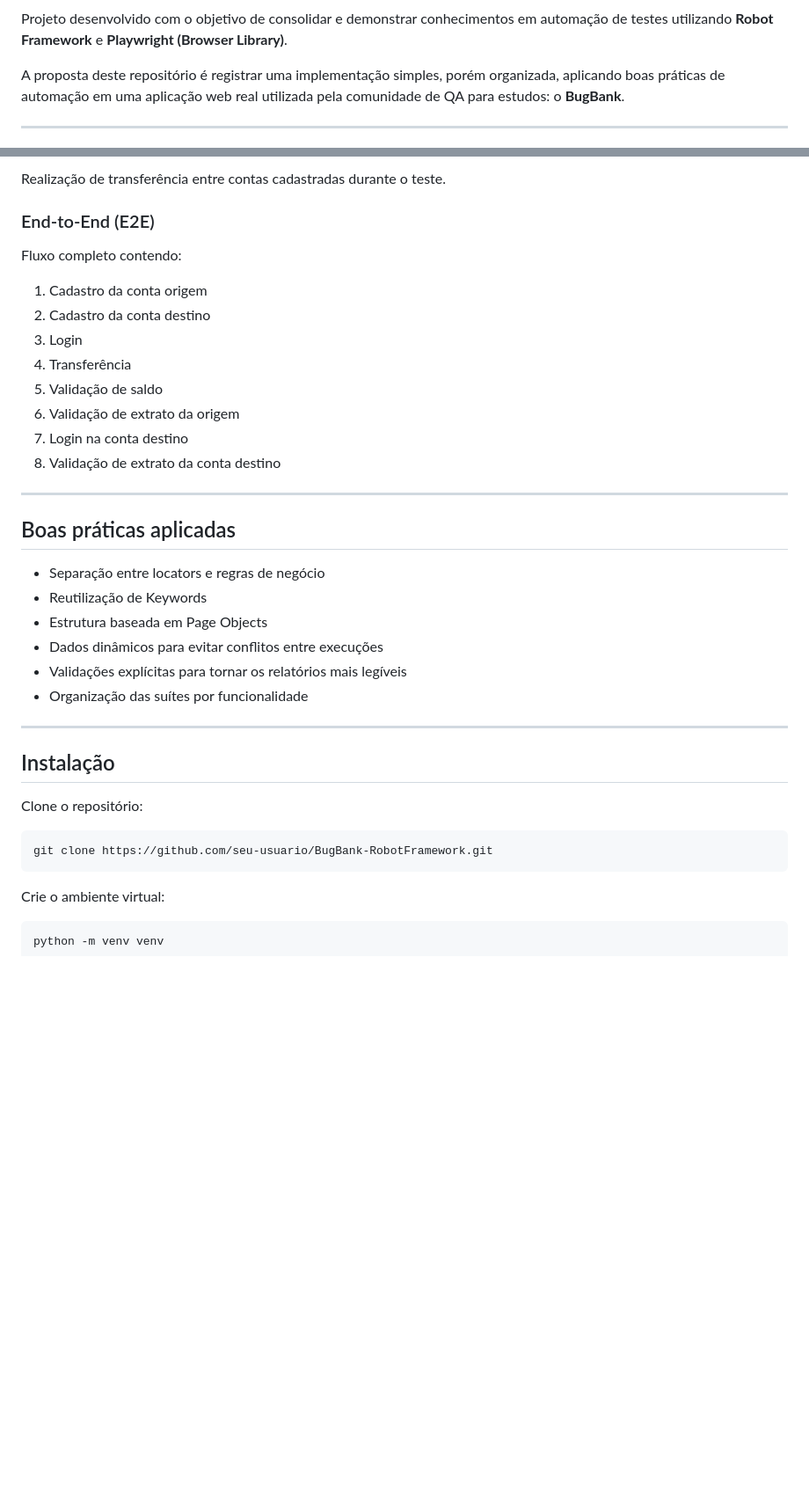
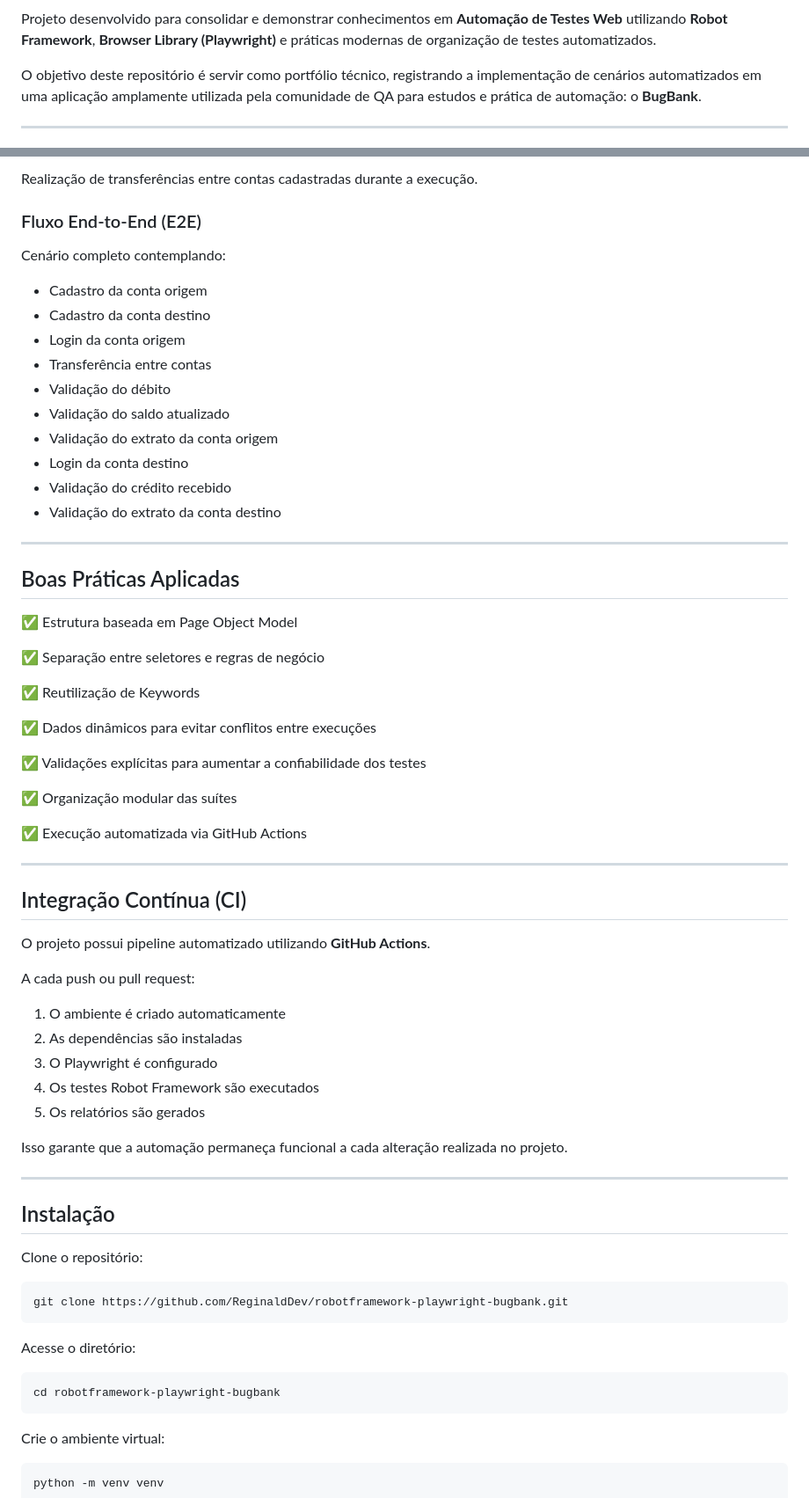
Before and after one commit to ReginaldDev/robotframework-playwright-bugbank, a Markdown page: README.md, 2 parts joined by grey strips. Shown at 88% size. GitHub-like rendering; blank space fills up the shorter version.

````diff
--- a/README.md
+++ b/README.md
@@ -6,8 +7,8 @@
 ![Status](https://img.shields.io/badge/Status-Completed-success)
 
-Projeto desenvolvido com o objetivo de consolidar e demonstrar conhecimentos em automação de testes utilizando **Robot Framework** e **Playwright (Browser Library)**.
+Projeto desenvolvido para consolidar e demonstrar conhecimentos em **Automação de Testes Web** utilizando **Robot Framework**, **Browser Library (Playwright)** e práticas modernas de organização de testes automatizados.
 
-A proposta deste repositório é registrar uma implementação simples, porém organizada, aplicando boas práticas de automação em uma aplicação web real utilizada pela comunidade de QA para estudos: o **BugBank**.
+O objetivo deste repositório é servir como portfólio técnico, registrando a implementação de cenários automatizados em uma aplicação amplamente utilizada pela comunidade de QA para estudos e prática de automação: o **BugBank**.
 
 ---
 
@@ -89,29 +99,54 @@ Criação dinâmica de contas para execução dos cenários.
 
-Realização de transferência entre contas cadastradas durante o teste.
+Realização de transferências entre contas cadastradas durante a execução.
 
-### End-to-End (E2E)
+### Fluxo End-to-End (E2E)
 
-Fluxo completo contendo:
+Cenário completo contemplando:
 
-1. Cadastro da conta origem
-2. Cadastro da conta destino
-3. Login
-4. Transferência
-5. Validação de saldo
-6. Validação de extrato da origem
-7. Login na conta destino
-8. Validação de extrato da conta destino
+* Cadastro da conta origem
+* Cadastro da conta destino
+* Login da conta origem
+* Transferência entre contas
+* Validação do débito
+* Validação do saldo atualizado
+* Validação do extrato da conta origem
+* Login da conta destino
+* Validação do crédito recebido
+* Validação do extrato da conta destino
 
 ---
 
-## Boas práticas aplicadas
+## Boas Práticas Aplicadas
 
-* Separação entre locators e regras de negócio
-* Reutilização de Keywords
-* Estrutura baseada em Page Objects
-* Dados dinâmicos para evitar conflitos entre execuções
-* Validações explícitas para tornar os relatórios mais legíveis
-* Organização das suítes por funcionalidade
+✅ Estrutura baseada em Page Object Model
+
+✅ Separação entre seletores e regras de negócio
+
+✅ Reutilização de Keywords
+
+✅ Dados dinâmicos para evitar conflitos entre execuções
+
+✅ Validações explícitas para aumentar a confiabilidade dos testes
+
+✅ Organização modular das suítes
+
+✅ Execução automatizada via GitHub Actions
+
+---
+
+## Integração Contínua (CI)
+
+O projeto possui pipeline automatizado utilizando **GitHub Actions**.
+
+A cada push ou pull request:
+
+1. O ambiente é criado automaticamente
+2. As dependências são instaladas
+3. O Playwright é configurado
+4. Os testes Robot Framework são executados
+5. Os relatórios são gerados
+
+Isso garante que a automação permaneça funcional a cada alteração realizada no projeto.
 
 ---
 
@@ -120,7 +155,13 @@ Fluxo completo contendo:
 Clone o repositório:
 
 ```bash
-git clone https://github.com/seu-usuario/BugBank-RobotFramework.git
+git clone https://github.com/ReginaldDev/robotframework-playwright-bugbank.git
+```
+
+Acesse o diretório:
+
+```bash
+cd robotframework-playwright-bugbank
 ```
 
 Crie o ambiente virtual:
````
Also changed, not shown: other parts of README.md (+87 -58 lines).
